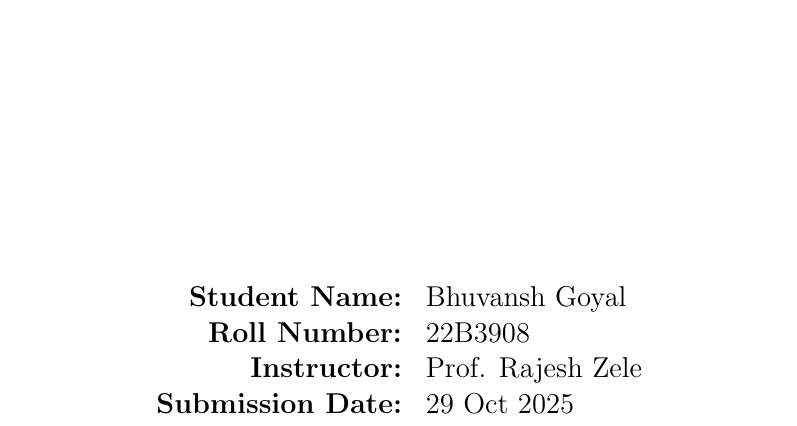
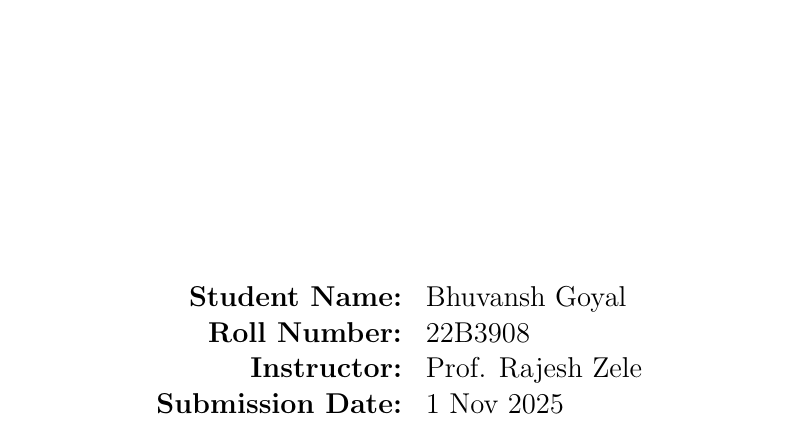
Before and after one commit to bgics/ee618, a LaTeX document (cp1/22B3908_EE618_CP1.tex): part of page 1 of 97, cut so that both start at the same text. Compiled offline with pdfLaTeX.

Commit message:
cp1 report updated

```diff
--- a/cp1/22B3908_EE618_CP1.tex
+++ b/cp1/22B3908_EE618_CP1.tex
@@ -29,7 +29,7 @@
 		\textbf{Student Name:}    & Bhuvansh Goyal    \\
 		\textbf{Roll Number:}     & 22B3908           \\
 		\textbf{Instructor:}      & Prof. Rajesh Zele \\
-		\textbf{Submission Date:} & 29 Oct 2025
+		\textbf{Submission Date:} & 1 Nov 2025
 	\end{tabular}
 
 	\vfill
```
Also changed, not shown: cp1/ota_tracking.eps.
